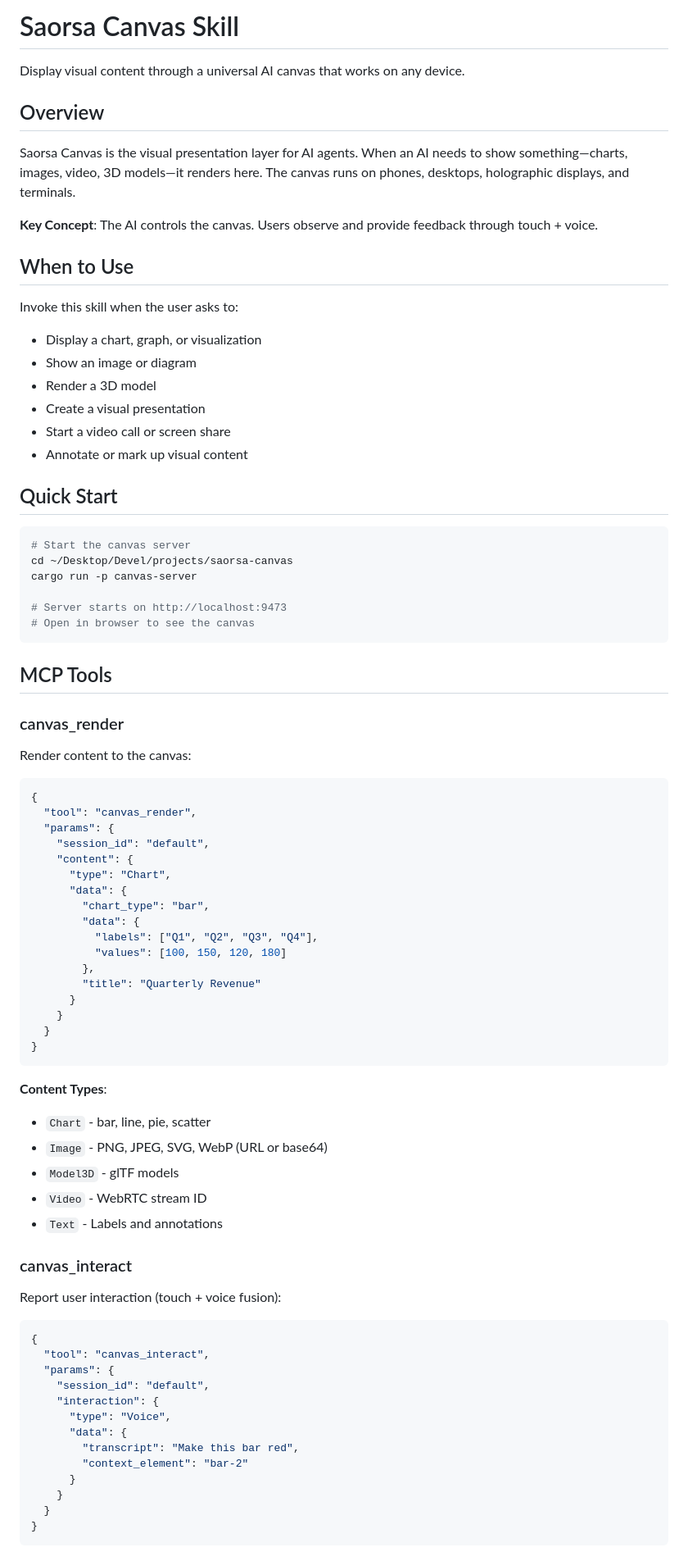
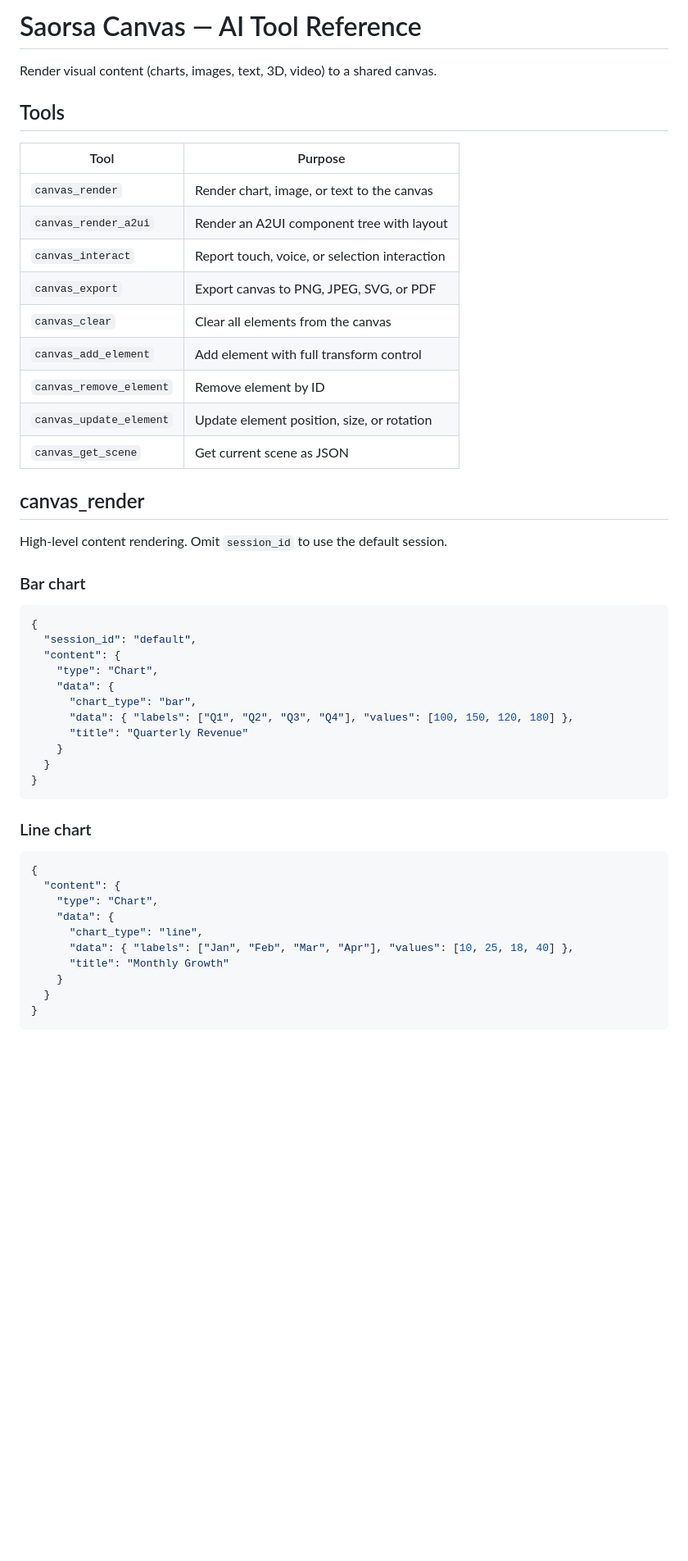
Before and after one commit to saorsa-labs/saorsa-canvas, a Markdown page: canvas-skill/SKILL.md, the part around one of its changes. Shown at 82% size. Rendered like a GitHub page; blank space fills up the shorter version.

````diff
--- a/canvas-skill/SKILL.md
+++ b/canvas-skill/SKILL.md
@@ -1,82 +1,51 @@
-# Saorsa Canvas Skill
+# Saorsa Canvas — AI Tool Reference
 
-Display visual content through a universal AI canvas that works on any device.
+Render visual content (charts, images, text, 3D, video) to a shared canvas.
 
-## Overview
+## Tools
 
-Saorsa Canvas is the visual presentation layer for AI agents. When an AI needs to show something—charts, images, video, 3D models—it renders here. The canvas runs on phones, desktops, holographic displays, and terminals.
+| Tool | Purpose |
+|------|---------|
+| `canvas_render` | Render chart, image, or text to the canvas |
+| `canvas_render_a2ui` | Render an A2UI component tree with layout |
+| `canvas_interact` | Report touch, voice, or selection interaction |
+| `canvas_export` | Export canvas to PNG, JPEG, SVG, or PDF |
+| `canvas_clear` | Clear all elements from the canvas |
+| `canvas_add_element` | Add element with full transform control |
+| `canvas_remove_element` | Remove element by ID |
+| `canvas_update_element` | Update element position, size, or rotation |
+| `canvas_get_scene` | Get current scene as JSON |
 
-**Key Concept**: The AI controls the canvas. Users observe and provide feedback through touch + voice.
+## canvas_render
 
-## When to Use
+High-level content rendering. Omit `session_id` to use the default session.
 
-Invoke this skill when the user asks to:
-- Display a chart, graph, or visualization
-- Show an image or diagram
-- Render a 3D model
-- Create a visual presentation
-- Start a video call or screen share
-- Annotate or mark up visual content
-
-## Quick Start
-
-```bash
-# Start the canvas server
-cd ~/Desktop/Devel/projects/saorsa-canvas
-cargo run -p canvas-server
-
-# Server starts on http://localhost:9473
-# Open in browser to see the canvas
-```
-
-## MCP Tools
-
-### canvas_render
-
-Render content to the canvas:
+### Bar chart
 
 ```json
 {
-  "tool": "canvas_render",
-  "params": {
-    "session_id": "default",
-    "content": {
-      "type": "Chart",
-      "data": {
-        "chart_type": "bar",
-        "data": {
-          "labels": ["Q1", "Q2", "Q3", "Q4"],
-          "values": [100, 150, 120, 180]
-        },
-        "title": "Quarterly Revenue"
-      }
+  "session_id": "default",
+  "content": {
+    "type": "Chart",
+    "data": {
+      "chart_type": "bar",
+      "data": { "labels": ["Q1", "Q2", "Q3", "Q4"], "values": [100, 150, 120, 180] },
+      "title": "Quarterly Revenue"
     }
   }
 }
 ```
 
-**Content Types**:
-- `Chart` - bar, line, pie, scatter
-- `Image` - PNG, JPEG, SVG, WebP (URL or base64)
-- `Model3D` - glTF models
-- `Video` - WebRTC stream ID
-- `Text` - Labels and annotations
-
-### canvas_interact
-
-Report user interaction (touch + voice fusion):
+### Line chart
 
 ```json
 {
-  "tool": "canvas_interact",
-  "params": {
-    "session_id": "default",
-    "interaction": {
-      "type": "Voice",
-      "data": {
-        "transcript": "Make this bar red",
-        "context_element": "bar-2"
-      }
+  "content": {
+    "type": "Chart",
+    "data": {
+      "chart_type": "line",
+      "data": { "labels": ["Jan", "Feb", "Mar", "Apr"], "values": [10, 25, 18, 40] },
+      "title": "Monthly Growth"
     }
   }
 }
````
Also changed, not shown: other parts of canvas-skill/SKILL.md (+193 -60 lines), CLAUDE.md (+2 -2 lines).
